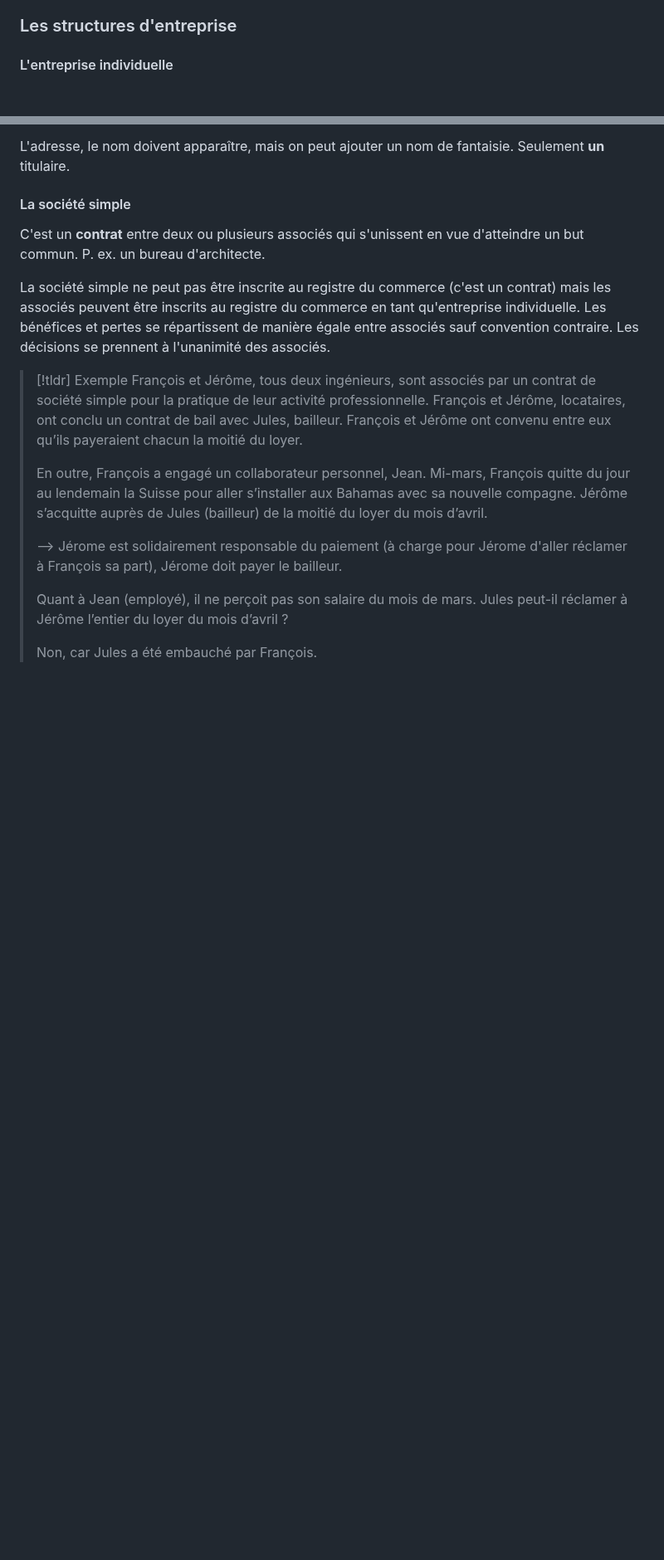
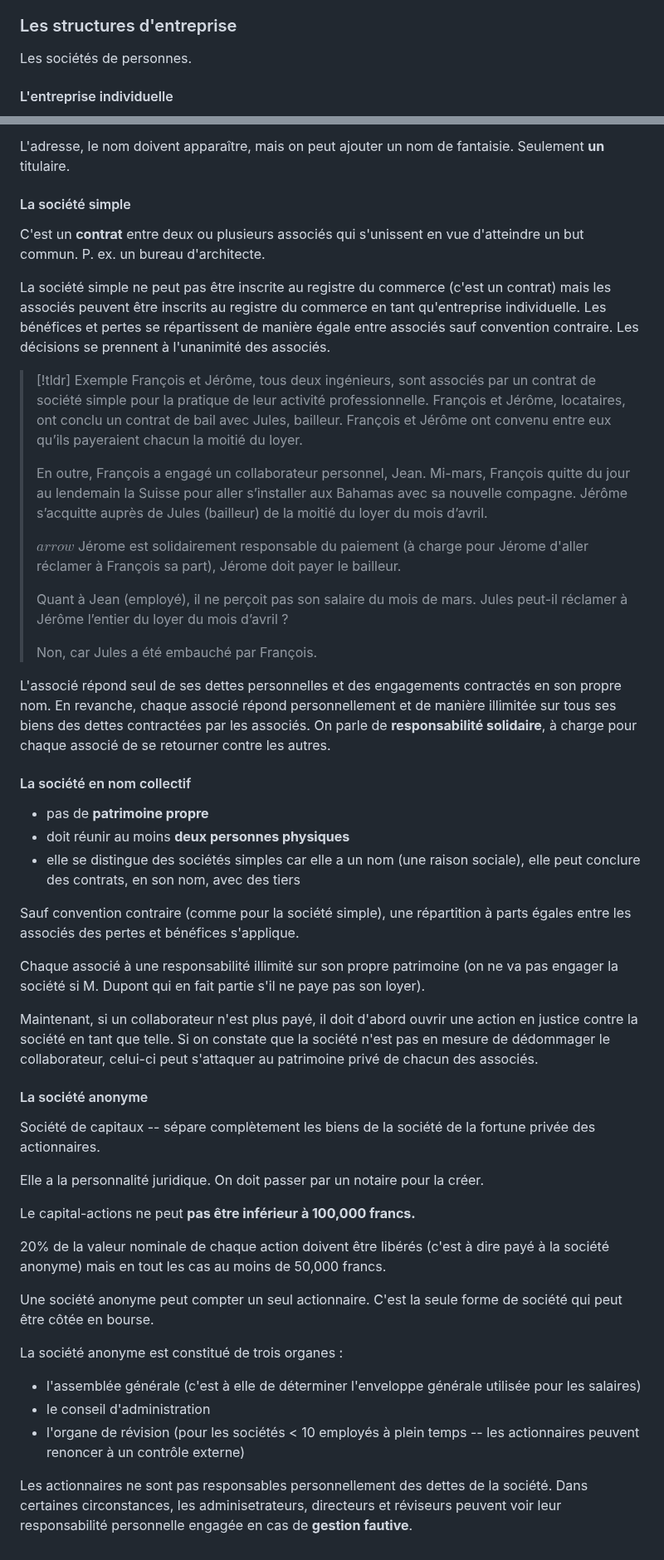
Before and after one commit to simon-epfl/notes-ba4-simon, a Markdown page: droit/Droit des affaires.md, 2 parts joined by grey strips. Shown at 83% size. GitHub-like rendering; blank space fills up the shorter version.

```diff
--- a/droit/Droit des affaires.md
+++ b/droit/Droit des affaires.md
@@ -163,6 +163,7 @@ Expropriation/indemnité
 
 ### Les structures d'entreprise
 
+Les sociétés de personnes.
 #### L'entreprise individuelle
 
 Parmis les sociétés de personnes, l'entreprise individuelle est la plus importante. Elle est extrêmement simple : dès qu'une personne physique exerce une activité indépendante dans un but lucratif.
@@ -195,9 +196,42 @@ Les bénéfices et pertes se répartissent de manière égale entre associés sa
 > aux Bahamas avec sa nouvelle compagne.
 > Jérôme s’acquitte auprès de Jules (bailleur) de la moitié du loyer du mois d’avril.
 >
-> --> Jérome est solidairement responsable du paiement (à charge pour Jérome d'aller réclamer à François sa part), Jérome doit payer le bailleur.
->
+> $arrow$ Jérome est solidairement responsable du paiement (à charge pour Jérome d'aller réclamer à François sa part), Jérome doit payer le bailleur.
 >
 > Quant à Jean (employé), il ne perçoit pas son salaire du mois de mars. Jules peut-il réclamer à Jérôme l’entier du loyer du mois d’avril ?
 >
 > Non, car Jules a été embauché par François.
+
+L'associé répond seul de ses dettes personnelles et des engagements contractés en son propre nom. En revanche, chaque associé répond personnellement et de manière illimitée sur tous ses biens des dettes contractées par les associés. On parle de **responsabilité solidaire**, à charge pour chaque associé de se retourner contre les autres.
+
+#### La société en nom collectif
+
+- pas de **patrimoine propre**
+- doit réunir au moins **deux personnes physiques**
+- elle se distingue des sociétés simples car elle a un nom (une raison sociale), elle peut conclure des contrats, en son nom, avec des tiers
+
+Sauf convention contraire (comme pour la société simple), une répartition à parts égales entre les associés des pertes et bénéfices s'applique.
+
+Chaque associé à une responsabilité illimité sur son propre patrimoine (on ne va pas engager la société si M. Dupont qui en fait partie s'il ne paye pas son loyer).
+
+Maintenant, si un collaborateur n'est plus payé, il doit d'abord ouvrir une action en justice contre la société en tant que telle. Si on constate que la société n'est pas en mesure de dédommager le collaborateur, celui-ci peut s'attaquer au patrimoine privé de chacun des associés.
+
+#### La société anonyme
+
+Société de capitaux -- sépare complètement les biens de la société de la fortune privée des actionnaires.
+
+Elle a la personnalité juridique. On doit passer par un notaire pour la créer.
+
+Le capital-actions ne peut **pas être inférieur à 100,000 francs.**
+
+20% de la valeur nominale de chaque action doivent être libérés (c'est à dire payé à la société anonyme) mais en tout les cas au moins de 50,000 francs.
+
+Une société anonyme peut compter un seul actionnaire. C'est la seule forme de société qui peut être côtée en bourse.
+
+La société anonyme est constitué de trois organes :
+- l'assemblée générale (c'est à elle de déterminer l'enveloppe générale utilisée pour les salaires)
+- le conseil d'administration
+- l'organe de révision (pour les sociétés < 10 employés à plein temps -- les actionnaires peuvent renoncer à un contrôle externe)
+
+Les actionnaires ne sont pas responsables personnellement des dettes de la société.
+Dans certaines circonstances, les adminisetrateurs, directeurs et réviseurs peuvent voir leur responsabilité personnelle engagée en cas de **gestion fautive**.
```
Also changed, not shown: algo/Algorithms.md (+47 -0 lines).
